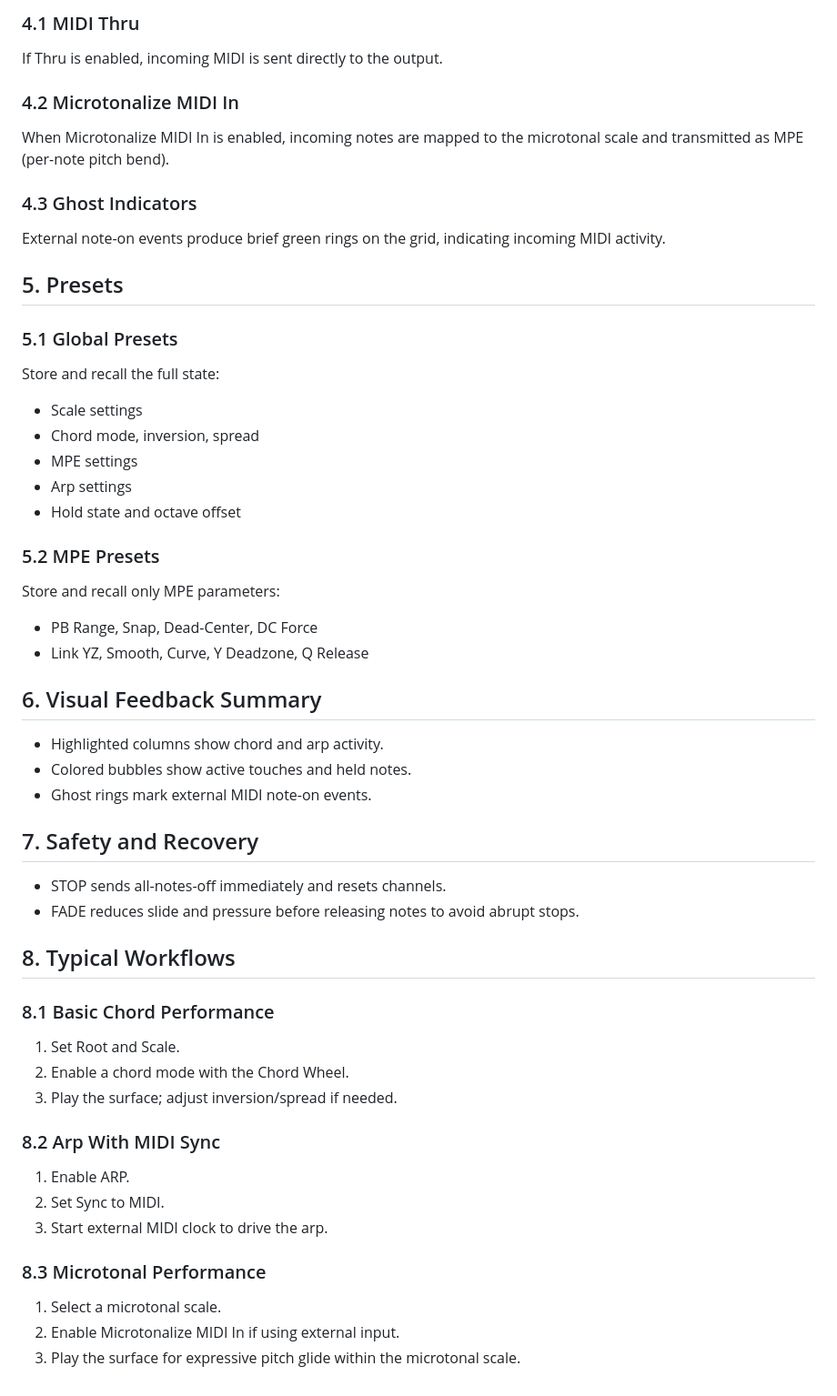
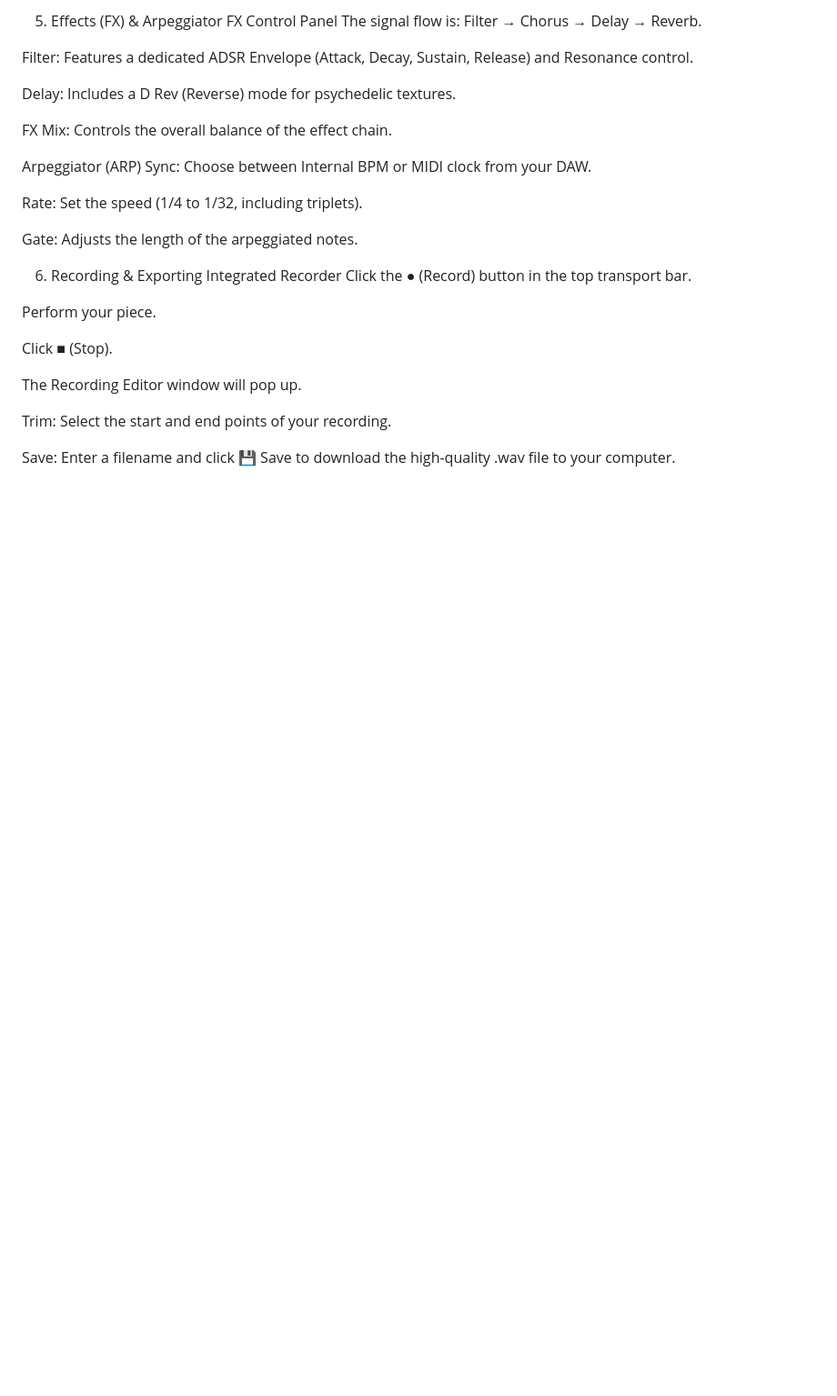
Before and after one commit to genca79/Continuum, a Markdown page: USER_MANUAL.md, the part around one of its changes. Shown at 91% size. GitHub-like rendering; blank space fills up the shorter version.

```diff
--- a/USER_MANUAL.md
+++ b/USER_MANUAL.md
@@ -126,50 +67,31 @@ Double-tap a held note to drop and fade it out. For arp holds, double-tap remove
 
-### 4.1 MIDI Thru
-If Thru is enabled, incoming MIDI is sent directly to the output.
+5. Effects (FX) & Arpeggiator
+FX Control Panel
+The signal flow is: Filter → Chorus → Delay → Reverb.
 
-### 4.2 Microtonalize MIDI In
-When Microtonalize MIDI In is enabled, incoming notes are mapped to the microtonal scale and transmitted as MPE (per-note pitch bend).
+Filter: Features a dedicated ADSR Envelope (Attack, Decay, Sustain, Release) and Resonance control.
 
-### 4.3 Ghost Indicators
-External note-on events produce brief green rings on the grid, indicating incoming MIDI activity.
+Delay: Includes a D Rev (Reverse) mode for psychedelic textures.
 
-## 5. Presets
+FX Mix: Controls the overall balance of the effect chain.
 
-### 5.1 Global Presets
-Store and recall the full state:
-- Scale settings
-- Chord mode, inversion, spread
-- MPE settings
-- Arp settings
-- Hold state and octave offset
+Arpeggiator (ARP)
+Sync: Choose between Internal BPM or MIDI clock from your DAW.
 
-### 5.2 MPE Presets
-Store and recall only MPE parameters:
-- PB Range, Snap, Dead-Center, DC Force
-- Link YZ, Smooth, Curve, Y Deadzone, Q Release
+Rate: Set the speed (1/4 to 1/32, including triplets).
 
-## 6. Visual Feedback Summary
-- Highlighted columns show chord and arp activity.
-- Colored bubbles show active touches and held notes.
-- Ghost rings mark external MIDI note-on events.
+Gate: Adjusts the length of the arpeggiated notes.
 
-## 7. Safety and Recovery
-- STOP sends all-notes-off immediately and resets channels.
-- FADE reduces slide and pressure before releasing notes to avoid abrupt stops.
+6. Recording & Exporting
+Integrated Recorder
+Click the ● (Record) button in the top transport bar.
 
-## 8. Typical Workflows
+Perform your piece.
 
-### 8.1 Basic Chord Performance
-1. Set Root and Scale.
-2. Enable a chord mode with the Chord Wheel.
-3. Play the surface; adjust inversion/spread if needed.
+Click ■ (Stop).
 
-### 8.2 Arp With MIDI Sync
-1. Enable ARP.
-2. Set Sync to MIDI.
-3. Start external MIDI clock to drive the arp.
+The Recording Editor window will pop up.
 
-### 8.3 Microtonal Performance
-1. Select a microtonal scale.
-2. Enable Microtonalize MIDI In if using external input.
-3. Play the surface for expressive pitch glide within the microtonal scale.
+Trim: Select the start and end points of your recording.
+
+Save: Enter a filename and click 💾 Save to download the high-quality .wav file to your computer.
```
Also changed, not shown: other parts of USER_MANUAL.md (+40 -99 lines).
